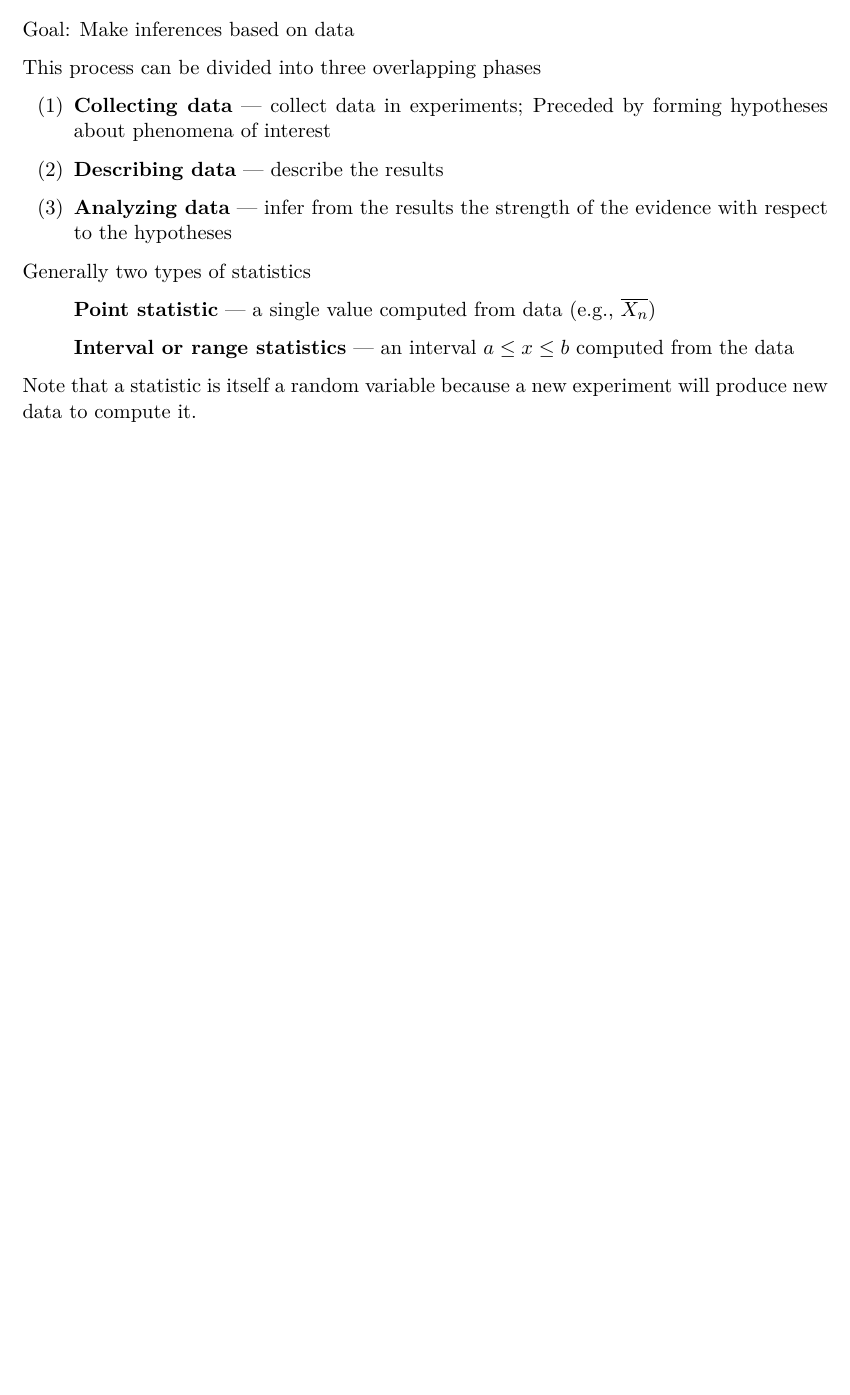
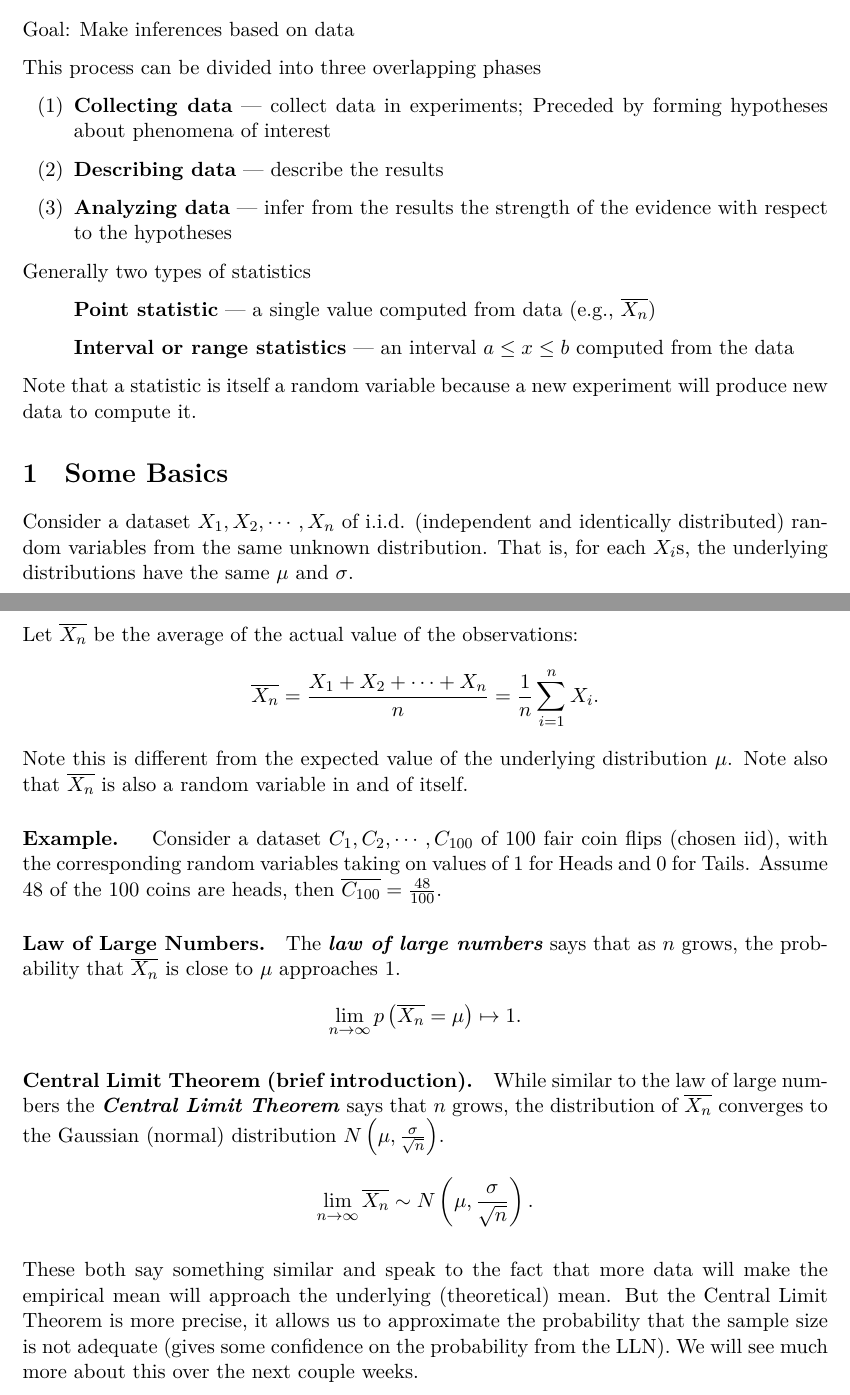
Before and after one commit to deblasiolab/02-680_Documents, a LaTeX document (Notes/18_ParameterEstimation.tex): part of the page before the commit and two parts of pages 1 and 2 of 2 after it, the two joined at a grey line, cut so that both start at the same text, the shorter picture padded with empty space. The pictures show the PDF file Notes/18_ParameterEstimation.pdf that the author committed with the source.

Commit message:
Adding to Parameter Estimation

```diff
--- a/Notes/18_ParameterEstimation.tex
+++ b/Notes/18_ParameterEstimation.tex
@@ -33,5 +33,35 @@ Generally two types of statistics
 Note that a statistic is itself a random variable
 because a new experiment will produce new data to compute it.
 
+%%%%%%%%%%%%%%%
+\section{Some Basics}
+
+Consider a dataset $X_1, X_2, \cdots, X_n$ of i.i.d. (independent and identically distributed) random variables from the same unknown distribution.
+That is, for each $X_i$s, the underlying distributions have the same $\mu$ and $\sigma$.
+
+Let $\overline{X_n}$ be the average of the actual value of the observations:
+\[\overline{X_n} = \frac{X_1 + X_2 + \cdots + X_n}{n} = \frac{1}{n} \sum_{i=1}^n X_i.\]
+Note this is different from the expected value of the underlying distribution $\mu$.
+Note also that $\overline{X_n}$ is also a random variable in and of itself.
+
+\paragraph{Example. }
+Consider a dataset $C_1, C_2,\cdots,C_{100}$ of 100 fair coin flips (chosen iid), with the corresponding random variables
+taking on values of 1 for Heads and 0 for Tails.
+Assume 48 of the 100 coins are heads, then $\overline{C_{100}} = \frac{48}{100}$.
+
+
+\paragraph{Law of Large Numbers.} The \emph{law of large numbers} says that as $n$ grows, the probability that $\overline{X_n}$ is close to $\mu$ approaches 1.
+\[\lim_{n\rightarrow\infty} p\left(\overline{X_n}=\mu\right) \mapsto 1.\]
+
+\paragraph{Central Limit Theorem (brief introduction).} While similar to the law of large numbers the \emph{Central Limit Theorem} says that $n$ grows,
+the distribution of $\overline{X_n}$ converges to the Gaussian (normal) distribution $N\left(\mu, \frac{\sigma}{\sqrt{n}}\right)$.
+\[\lim_{n\rightarrow\infty} \overline{X_n} \sim N\left(\mu, \frac{\sigma}{\sqrt{n}}\right).\]
+
+These both say something similar and speak to the fact that more data will make the empirical mean will approach the underlying (theoretical) mean.
+But the Central Limit Theorem is more precise, it allows us to approximate the probability that the sample size is not adequate
+(gives some confidence on the probability from the LLN).
+We will see much more about this over the next couple weeks.
+
+
 
 \end{document}
```
Also changed, not shown: Notes/18_ParameterEstimation.pdf, 1 other file.
